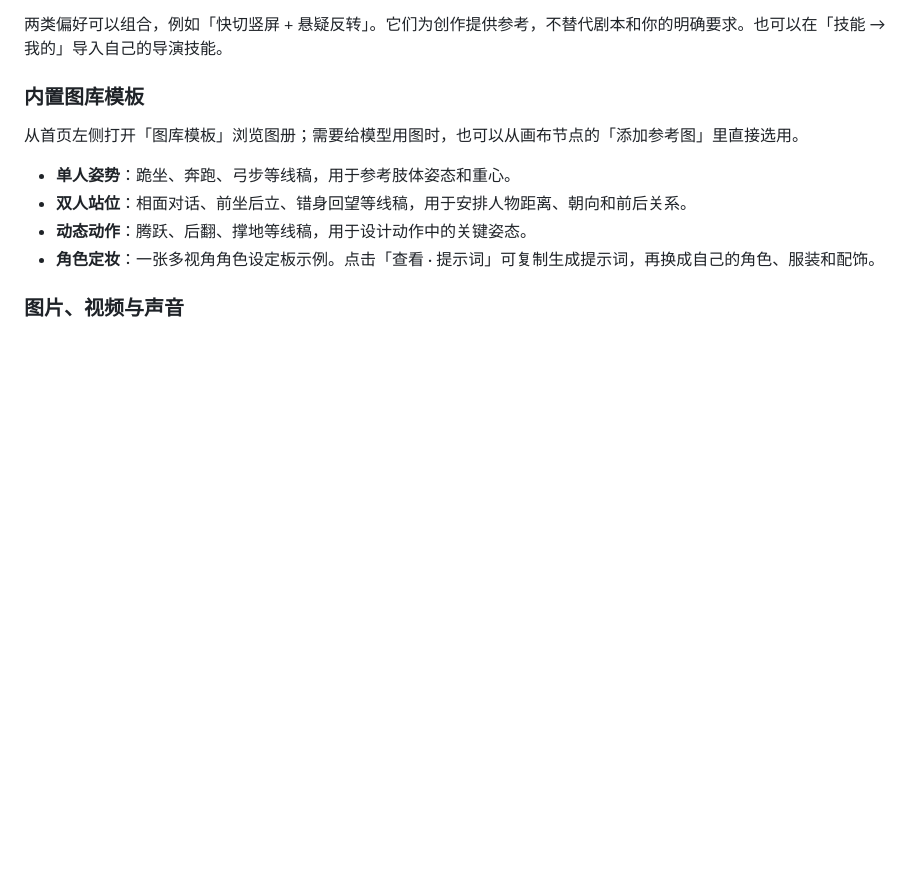
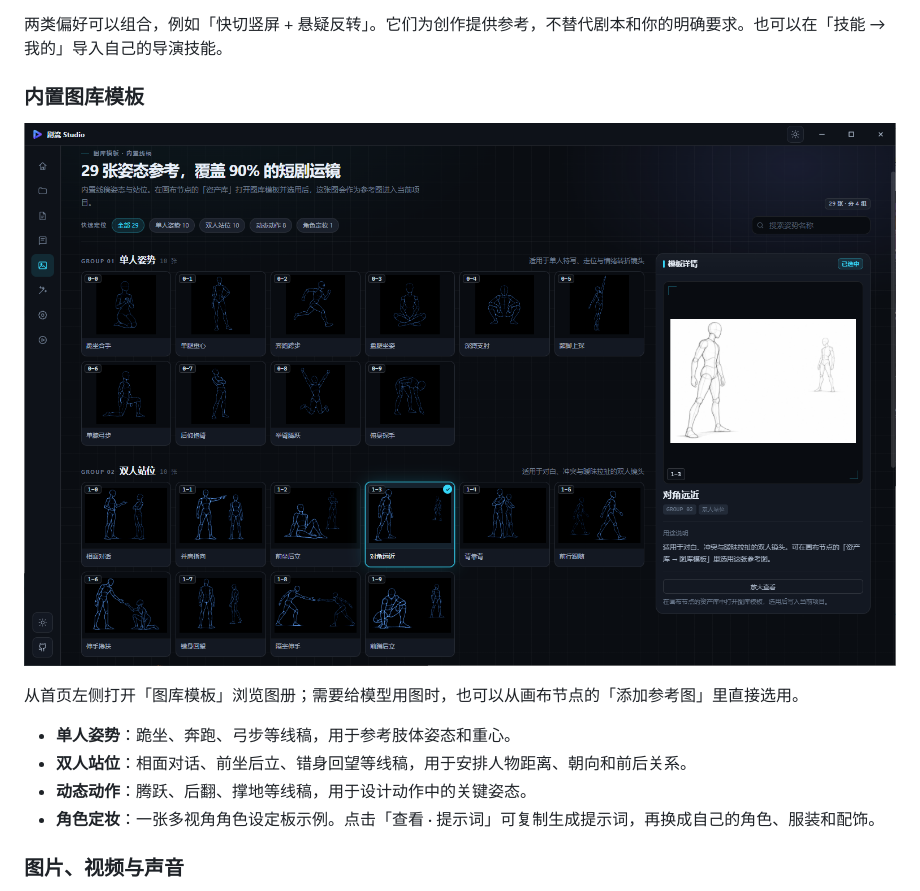
Before and after one commit to JerrIsTheBesta/AI-Short-Drama-Studio, a Markdown page: README.md, the part around the change. Rendered like a GitHub page; pictures changed too: docs/images/studio-gallery-overview.png (added); blank space fills up the shorter version.

Commit message:
docs: refresh homepage and gallery screenshots

```diff
--- a/README.md
+++ b/README.md
@@ -85,6 +85,8 @@
 两类偏好可以组合，例如「快切竖屏 + 悬疑反转」。它们为创作提供参考，不替代剧本和你的明确要求。也可以在「技能 → 我的」导入自己的导演技能。
 
 ### 内置图库模板
+
+![剧流 Studio 图库模板：单人姿势、双人站位、动态动作与角色定妆，支持预览和参考图选用](docs/images/studio-gallery-overview.png)
 
 从首页左侧打开「图库模板」浏览图册；需要给模型用图时，也可以从画布节点的「添加参考图」里直接选用。
 
```
Also changed, not shown: 1 other file.
